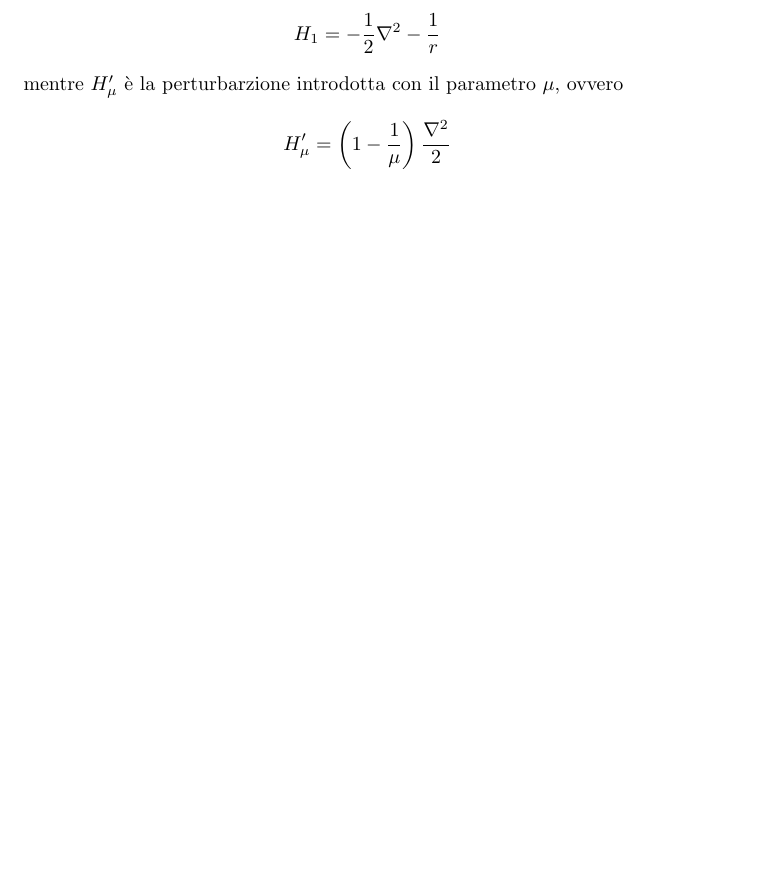
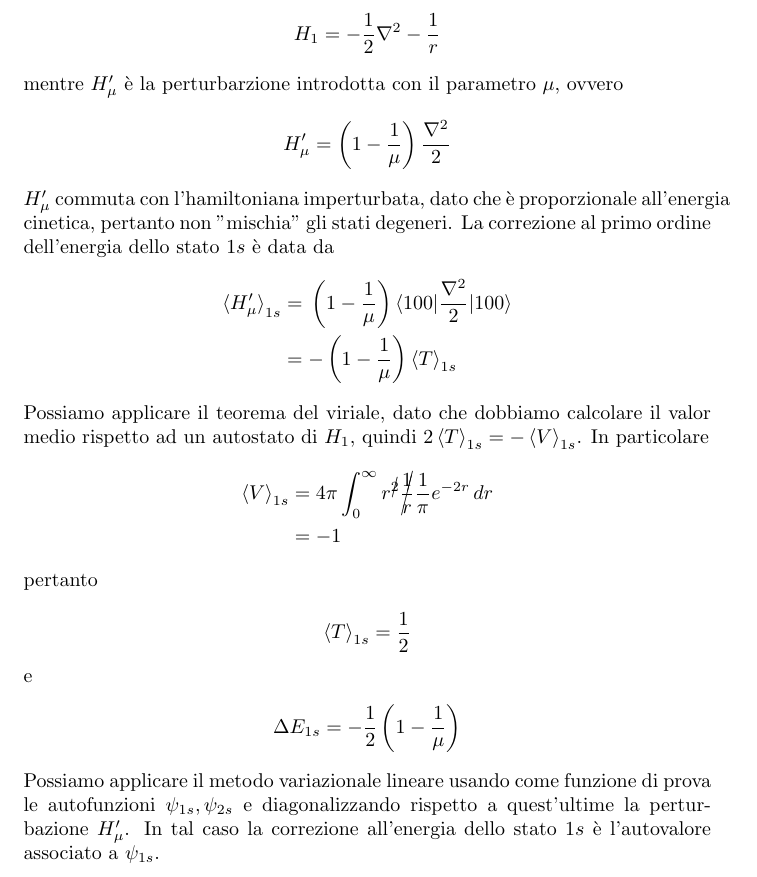
Before and after one commit to Ballinyy/vscode_projects, a LaTeX document (FQM1/FQM1.tex): part of page 11 of 15, cut so that both start at the same text, the shorter picture padded with empty space. Compiled offline with pdfLaTeX.

Commit message:
esercizi FQM1

```diff
--- a/FQM1/FQM1.tex
+++ b/FQM1/FQM1.tex
@@ -299,6 +299,24 @@ mentre $H'_\mu$ è la perturbarzione introdotta con il parametro $\mu$, ovvero
 \begin{align}
     H'_\mu = \left(1 - \frac{1}{\mu}\right)\frac{\nabla^2}{2} \notag
 \end{align}
+$H'_\mu$ commuta con l'hamiltoniana imperturbata, dato che è proporzionale all'energia cinetica, pertanto non "mischia" gli stati degeneri. La correzione al primo ordine dell'energia dello stato $1s$ è data da
+\begin{align}
+    \braket{H'_\mu}_{1s} &= {}\left(1 - \frac{1}{\mu}\right)\braket{100|\frac{\nabla^2}{2}|100} \notag \\
+    &= -\left(1 - \frac{1}{\mu}\right)\braket{T}_{1s} \notag
+\end{align}
+Possiamo applicare il teorema del viriale, dato che dobbiamo calcolare il valor medio rispetto ad un autostato di $H_1$, quindi $2\braket{T}_{1s} = -\braket{V}_{1s}$. In particolare
+\begin{align}
+    \braket{V}_{1s} &= 4\pi\int_0^\infty r^{\cancel{2}}\cancel{\frac{1}{r}}\frac{1}{\pi}e^{-2r} \, dr \notag \\
+    &= -1 \notag
+\end{align}
+pertanto
+\begin{align}
+    \braket{T}_{1s} &= \frac{1}{2} \notag
+\end{align}
+e \begin{align}
+    \Delta E_{1s} = -\frac{1}{2}\left(1 - \frac{1}{\mu}\right) \notag
+\end{align}
+Possiamo applicare il metodo variazionale lineare usando come funzione di prova le autofunzioni $\psi_{1s}, \psi_{2s}$ e diagonalizzando rispetto a quest'ultime la perturbazione $H'_\mu$. In tal caso la correzione all'energia dello stato $1s$ è l'autovalore associato a $\psi_{1s}$.
 
 \newpage
 \section*{Appendice}
```
Also changed, not shown: FQM1/FQM1.pdf, 3 other files.
